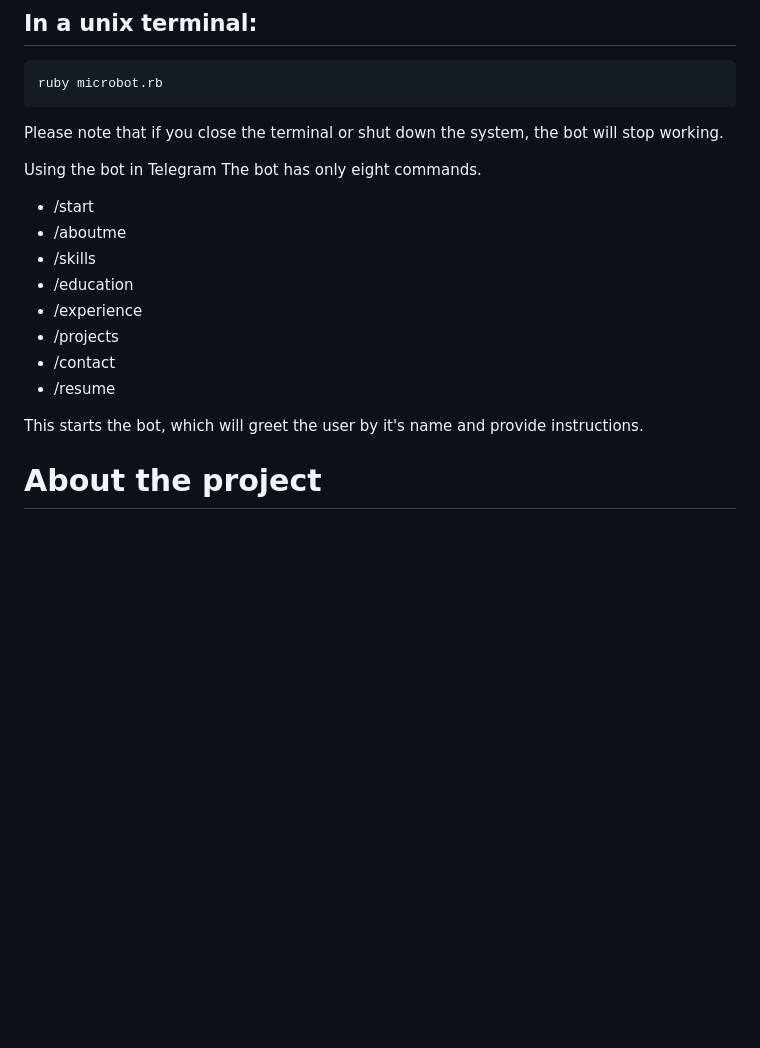
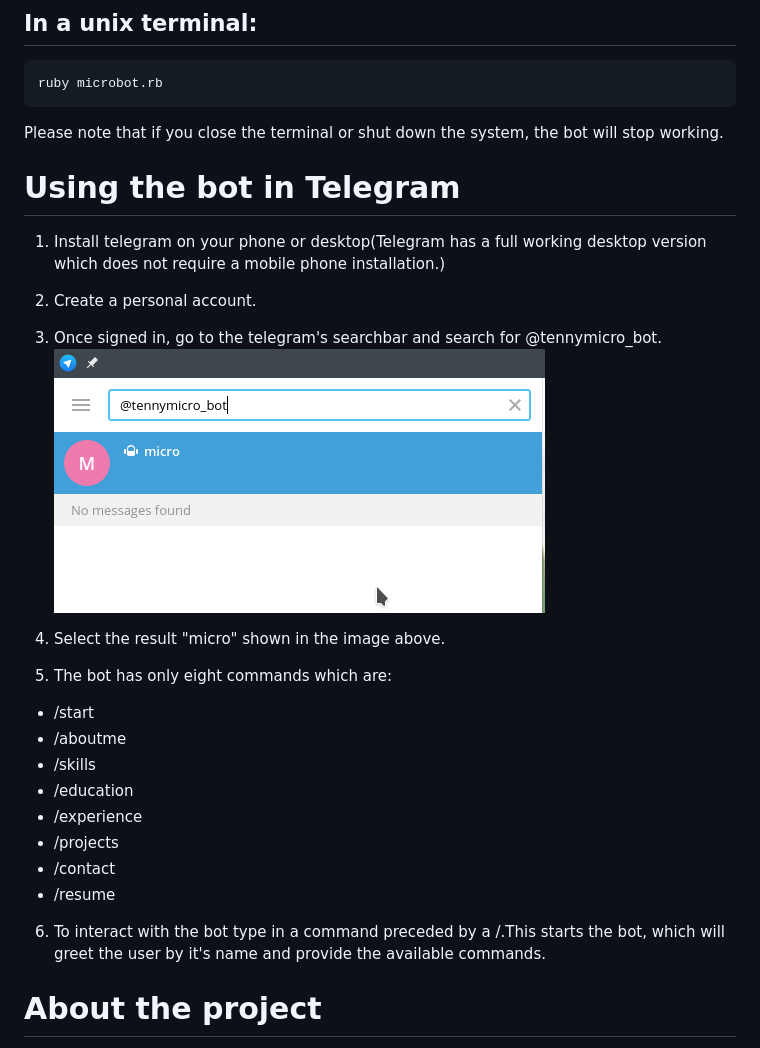
Before and after one commit to tzvaita/tenny_resume_bot, a Markdown page: README.md, the part around the change. Rendered like a GitHub page; pictures changed too: readme_images/Screenshot_20200307_001742.png (added); blank space fills up the shorter version.

Commit message:
updated the instructions

```diff
--- a/README.md
+++ b/README.md
@@ -94,8 +94,14 @@ ruby microbot.rb
 
 Please note that if you close the terminal or shut down the system, the bot will stop working.
 
-Using the bot in Telegram
-The bot has only eight commands.
+# Using the bot in Telegram
+1. Install telegram on your phone or desktop(Telegram has a full working desktop version which does not require a mobile phone installation.)
+2. Create a personal account.
+3. Once signed in, go to the telegram's searchbar and search for @tennymicro_bot.
+![Image description](readme_images/Screenshot_20200307_001742.png)
+4. Select the result "micro" shown in the image above.
+
+5. The bot has only eight commands which are:
 
 + /start
 + /aboutme
@@ -106,7 +112,7 @@ The bot has only eight commands.
 + /contact
 + /resume
 
-This starts the bot, which will greet the user by it's name and provide instructions.
+6. To interact with the bot type in a command preceded by a /.This starts the bot, which will greet the user by it's name and provide the available commands.
 
 # About the project
 
```
